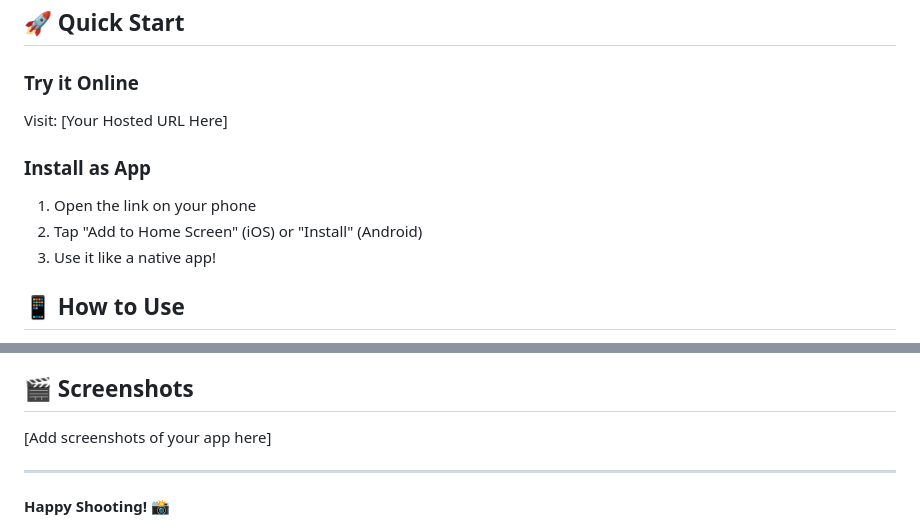
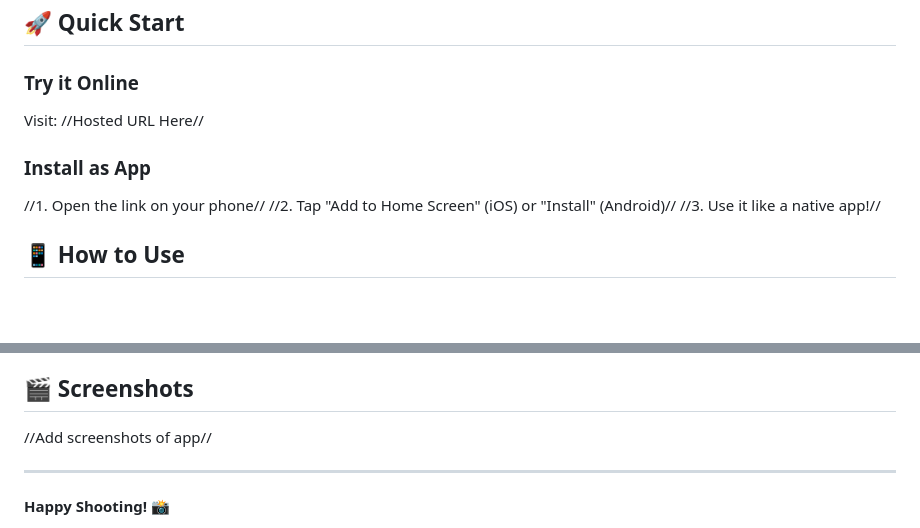
Before and after one commit to nambiarvishnu46/FilmLuma, a Markdown page: README.md, 2 parts joined by grey strips. Rendered like a GitHub page; blank space fills up the shorter version.

Commit message:
Update README.md
Signed-off-by: nambiarvishnu46 <81811497+nambiarvishnu46@users.noreply.github.com>

```diff
--- a/README.md
+++ b/README.md
@@ -26,12 +26,12 @@ A professional light meter web app designed for film photographers. Calculate pe
 ## 🚀 Quick Start
 
 ### Try it Online
-Visit: [Your Hosted URL Here]
+Visit: //Hosted URL Here//
 
 ### Install as App
-1. Open the link on your phone
-2. Tap "Add to Home Screen" (iOS) or "Install" (Android)
-3. Use it like a native app!
+//1. Open the link on your phone//
+//2. Tap "Add to Home Screen" (iOS) or "Install" (Android)//
+//3. Use it like a native app!//
 
 ## 📱 How to Use
 
@@ -145,7 +145,7 @@ MIT License - feel free to use this project for personal or commercial purposes.
 
 ## 🎬 Screenshots
 
-[Add screenshots of your app here]
+//Add screenshots of app//
 
 ---
 
```
